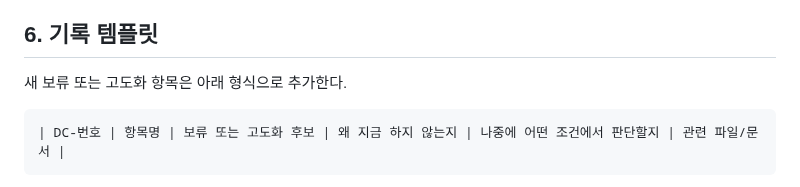
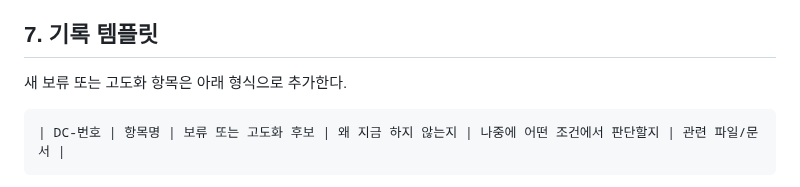
Before and after one commit to yellow-pang/health-center-smart-reservation, a Markdown page: docs/14_deferred_cleanup/01_보류_정리_목록.md, the part around one of its changes. Drawn GitHub-style.

```diff
--- a/docs/14_deferred_cleanup/01_보류_정리_목록.md
+++ b/docs/14_deferred_cleanup/01_보류_정리_목록.md
@@ -65,7 +93,7 @@
 7. 서버 기동, API 호출, Swagger 확인은 사용자가 직접 수행할 명령과 기대 결과를 문서화한다.
 8. 정리 결과를 이 문서에 반영한다.
 
-## 6. 기록 템플릿
+## 7. 기록 템플릿
 
 새 보류 또는 고도화 항목은 아래 형식으로 추가한다.
 
```
Also changed, not shown: other parts of docs/14_deferred_cleanup/01_보류_정리_목록.md (+29 -1 lines), docs/13_schedule/02_전체_작업_체크리스트.md (+3 -1 lines).
